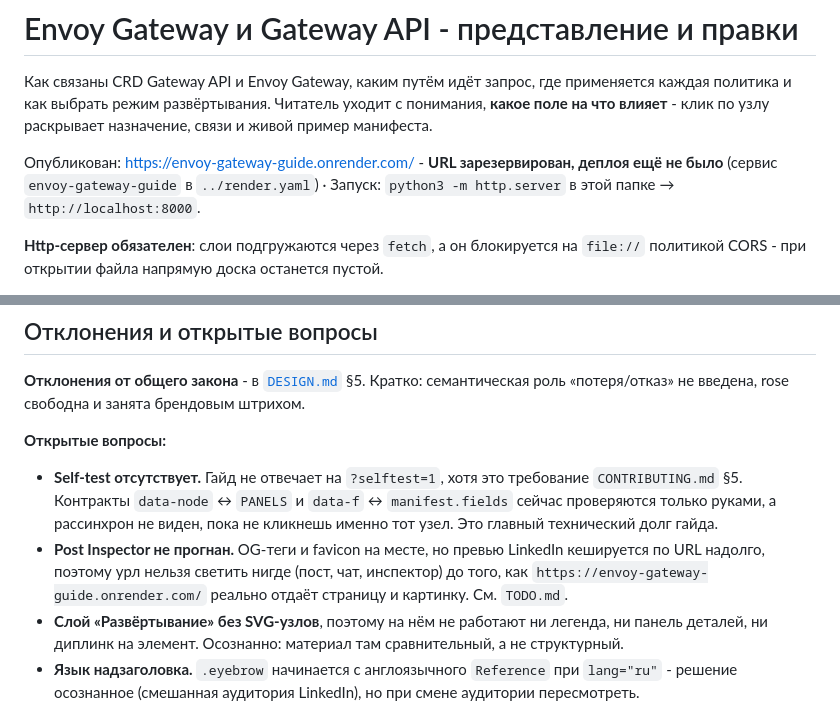
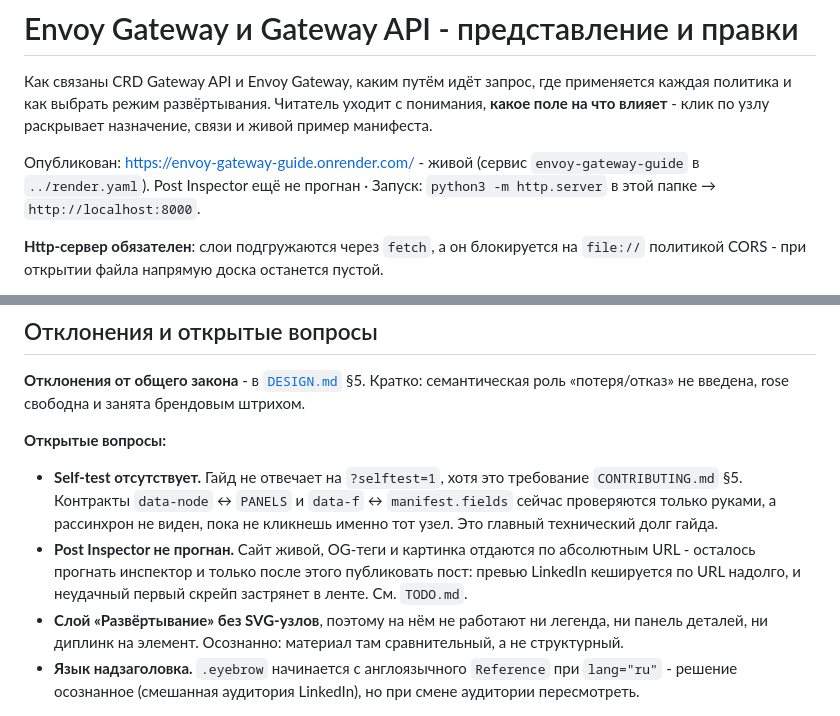
Before and after one commit to mortalius/visual-guides, a Markdown page: envoy-gateway-visualization/README.md, 2 parts joined by grey strips. Rendered like a GitHub page.

Commit message:
Record that both guides are live and how the services were made
Blueprint services must come from the dashboard: create_static_site takes
neither rootDir nor buildFilter, so an MCP-made service is not blueprint-
managed. Also noted that a 404 on an onrender.com host proves nothing about
the name being free, and that traces-tempo is live but unannounced.

Co-Authored-By: Claude Opus 5 (1M context) <noreply@anthropic.com>

```diff
--- a/envoy-gateway-visualization/README.md
+++ b/envoy-gateway-visualization/README.md
@@ -4,7 +4,7 @@
 политика и как выбрать режим развёртывания. Читатель уходит с понимания, **какое поле на что
 влияет** - клик по узлу раскрывает назначение, связи и живой пример манифеста.
 
-Опубликован: https://envoy-gateway-guide.onrender.com/ - **URL зарезервирован, деплоя ещё не было** (сервис `envoy-gateway-guide` в `../render.yaml`)
+Опубликован: https://envoy-gateway-guide.onrender.com/ - живой (сервис `envoy-gateway-guide` в `../render.yaml`). Post Inspector ещё не прогнан
 · Запуск: `python3 -m http.server` в этой папке → `http://localhost:8000`.
 
 **Http-сервер обязателен**: слои подгружаются через `fetch`, а он блокируется на `file://`
@@ -204,9 +204,9 @@ PANELS['p-backendcrd']      = PANELS.backend;
   `CONTRIBUTING.md` §5. Контракты `data-node` ↔ `PANELS` и `data-f` ↔ `manifest.fields`
   сейчас проверяются только руками, а рассинхрон не виден, пока не кликнешь именно тот узел.
   Это главный технический долг гайда.
-- **Post Inspector не прогнан.** OG-теги и favicon на месте, но превью LinkedIn кешируется
-  по URL надолго, поэтому урл нельзя светить нигде (пост, чат, инспектор) до того, как
-  `https://envoy-gateway-guide.onrender.com/` реально отдаёт страницу и картинку. См. `TODO.md`.
+- **Post Inspector не прогнан.** Сайт живой, OG-теги и картинка отдаются по абсолютным URL -
+  осталось прогнать инспектор и только после этого публиковать пост: превью LinkedIn кешируется
+  по URL надолго, и неудачный первый скрейп застрянет в ленте. См. `TODO.md`.
 - **Слой «Развёртывание» без SVG-узлов**, поэтому на нём не работают ни легенда, ни панель
   деталей, ни диплинк на элемент. Осознанно: материал там сравнительный, а не структурный.
 - **Язык надзаголовка.** `.eyebrow` начинается с англоязычного `Reference` при `lang="ru"` -
```
Also changed, not shown: envoy-gateway-visualization/TODO.md (+3 -2 lines), 1 other file.
